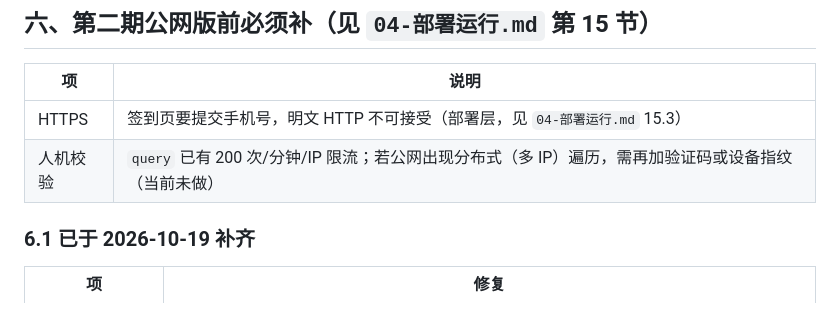
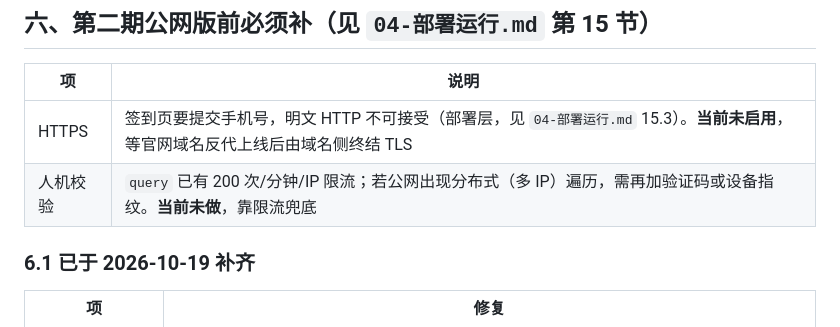
Before and after one commit to hxhy00/KconLucky, a Markdown page: docs/05-功能缺口.md, the part around the change. Rendered like a GitHub page.

Commit message:
docs: mark https and human-verification as still open

```diff
--- a/docs/05-功能缺口.md
+++ b/docs/05-功能缺口.md
@@ -115,8 +115,8 @@
 
 | 项 | 说明 |
 |---|---|
-| HTTPS | 签到页要提交手机号，明文 HTTP 不可接受（部署层，见 `04-部署运行.md` 15.3） |
-| 人机校验 | `query` 已有 200 次/分钟/IP 限流；若公网出现分布式（多 IP）遍历，需再加验证码或设备指纹（当前未做） |
+| HTTPS | 签到页要提交手机号，明文 HTTP 不可接受（部署层，见 `04-部署运行.md` 15.3）。**当前未启用**，等官网域名反代上线后由域名侧终结 TLS |
+| 人机校验 | `query` 已有 200 次/分钟/IP 限流；若公网出现分布式（多 IP）遍历，需再加验证码或设备指纹。**当前未做**，靠限流兜底 |
 
 ### 6.1 已于 2026-10-19 补齐
 
```
